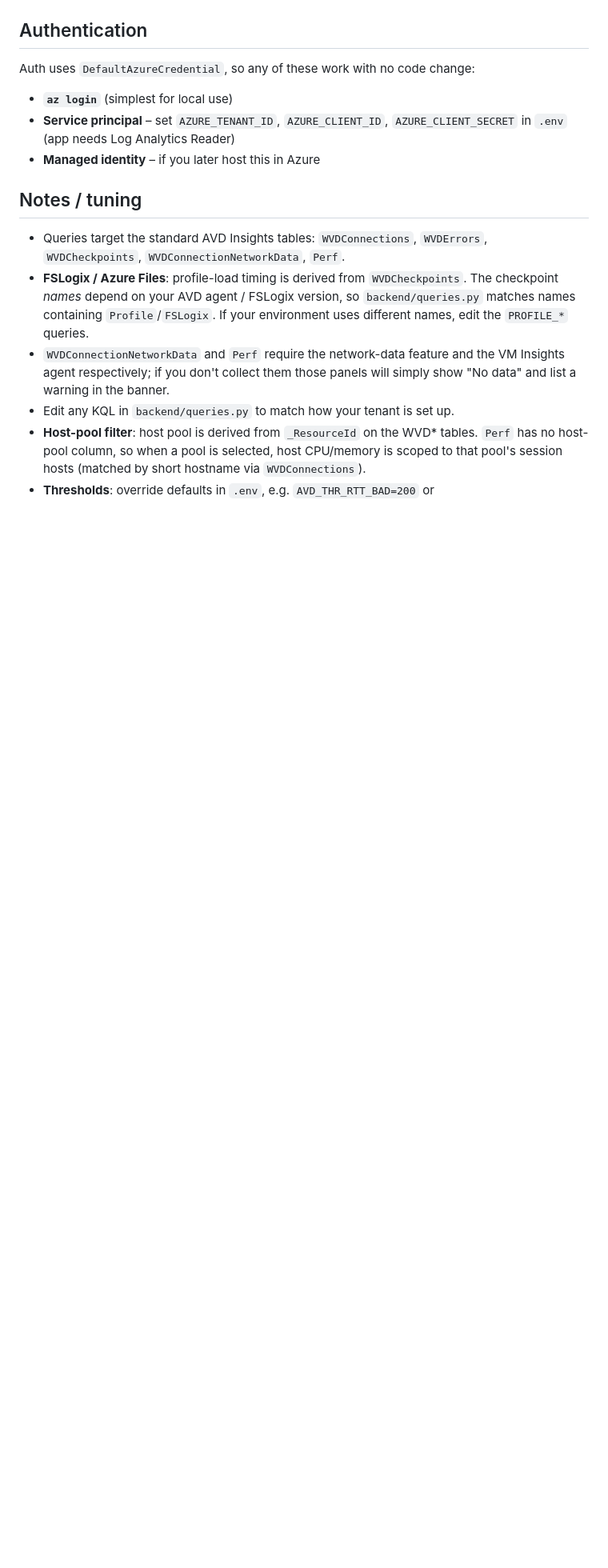
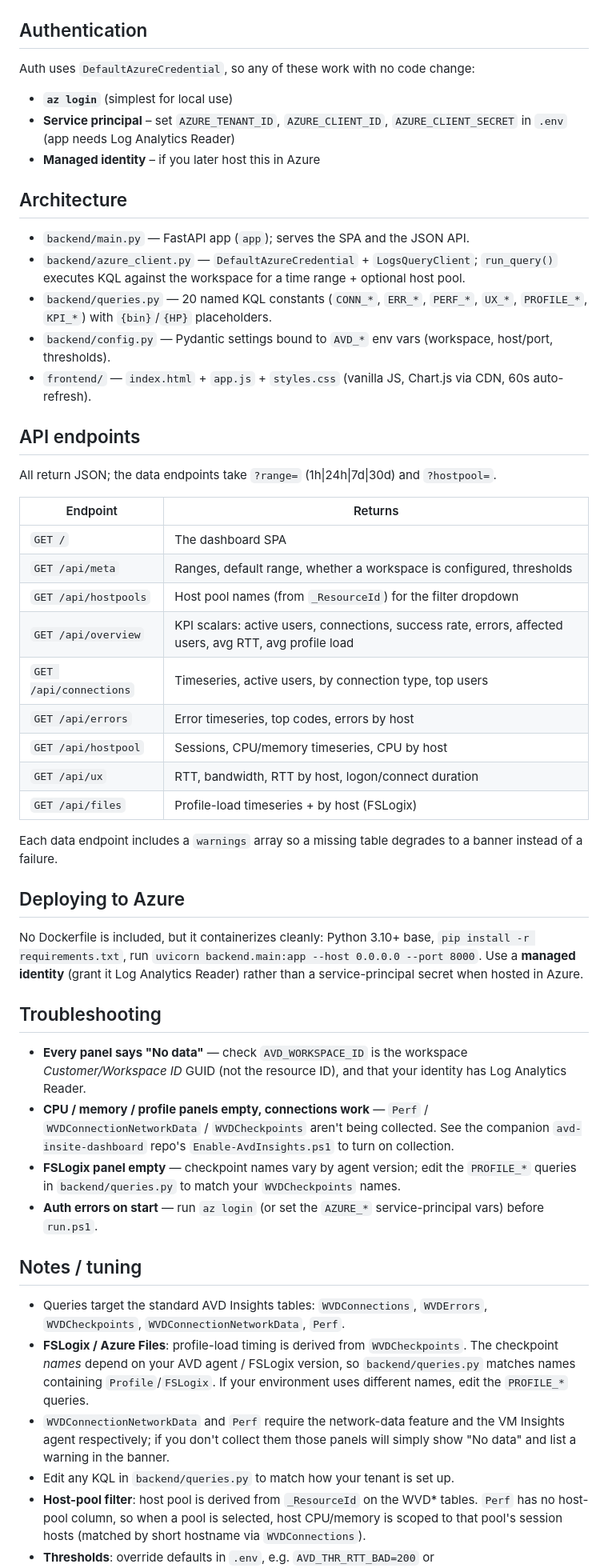
Before and after one commit to wacit/avd-dashboard, a Markdown page: README.md, the part around the change. Shown at 80% size. Rendered like a GitHub page; blank space fills up the shorter version.

Commit message:
Improve README documentation
Accurate, current documentation for this repo:
- Corrected structure/entry points and removed stale cross-repo references
- Added missing sections (architecture, API/endpoints or full script catalog,
  workflows, prerequisites, troubleshooting) per the actual repo contents.

Co-Authored-By: Claude Opus 4.8 <noreply@anthropic.com>

```diff
--- a/README.md
+++ b/README.md
@@ -60,6 +60,43 @@ Auth uses `DefaultAzureCredential`, so any of these work with no code change:
   `AZURE_CLIENT_SECRET` in `.env` (app needs Log Analytics Reader)
 - **Managed identity** – if you later host this in Azure
 
+## Architecture
+
+- `backend/main.py` — FastAPI app (`app`); serves the SPA and the JSON API.
+- `backend/azure_client.py` — `DefaultAzureCredential` + `LogsQueryClient`; `run_query()` executes KQL against the workspace for a time range + optional host pool.
+- `backend/queries.py` — 20 named KQL constants (`CONN_*`, `ERR_*`, `PERF_*`, `UX_*`, `PROFILE_*`, `KPI_*`) with `{bin}`/`{HP}` placeholders.
+- `backend/config.py` — Pydantic settings bound to `AVD_*` env vars (workspace, host/port, thresholds).
+- `frontend/` — `index.html` + `app.js` + `styles.css` (vanilla JS, Chart.js via CDN, 60s auto-refresh).
+
+## API endpoints
+
+All return JSON; the data endpoints take `?range=` (1h|24h|7d|30d) and `?hostpool=`.
+
+| Endpoint | Returns |
+|---|---|
+| `GET /` | The dashboard SPA |
+| `GET /api/meta` | Ranges, default range, whether a workspace is configured, thresholds |
+| `GET /api/hostpools` | Host pool names (from `_ResourceId`) for the filter dropdown |
+| `GET /api/overview` | KPI scalars: active users, connections, success rate, errors, affected users, avg RTT, avg profile load |
+| `GET /api/connections` | Timeseries, active users, by connection type, top users |
+| `GET /api/errors` | Error timeseries, top codes, errors by host |
+| `GET /api/hostpool` | Sessions, CPU/memory timeseries, CPU by host |
+| `GET /api/ux` | RTT, bandwidth, RTT by host, logon/connect duration |
+| `GET /api/files` | Profile-load timeseries + by host (FSLogix) |
+
+Each data endpoint includes a `warnings` array so a missing table degrades to a banner instead of a failure.
+
+## Deploying to Azure
+
+No Dockerfile is included, but it containerizes cleanly: Python 3.10+ base, `pip install -r requirements.txt`, run `uvicorn backend.main:app --host 0.0.0.0 --port 8000`. Use a **managed identity** (grant it Log Analytics Reader) rather than a service-principal secret when hosted in Azure.
+
+## Troubleshooting
+
+- **Every panel says "No data"** — check `AVD_WORKSPACE_ID` is the workspace *Customer/Workspace ID* GUID (not the resource ID), and that your identity has Log Analytics Reader.
+- **CPU / memory / profile panels empty, connections work** — `Perf` / `WVDConnectionNetworkData` / `WVDCheckpoints` aren't being collected. See the companion `avd-insite-dashboard` repo's `Enable-AvdInsights.ps1` to turn on collection.
+- **FSLogix panel empty** — checkpoint names vary by agent version; edit the `PROFILE_*` queries in `backend/queries.py` to match your `WVDCheckpoints` names.
+- **Auth errors on start** — run `az login` (or set the `AZURE_*` service-principal vars) before `run.ps1`.
+
 ## Notes / tuning
 
 - Queries target the standard AVD Insights tables: `WVDConnections`,
```
